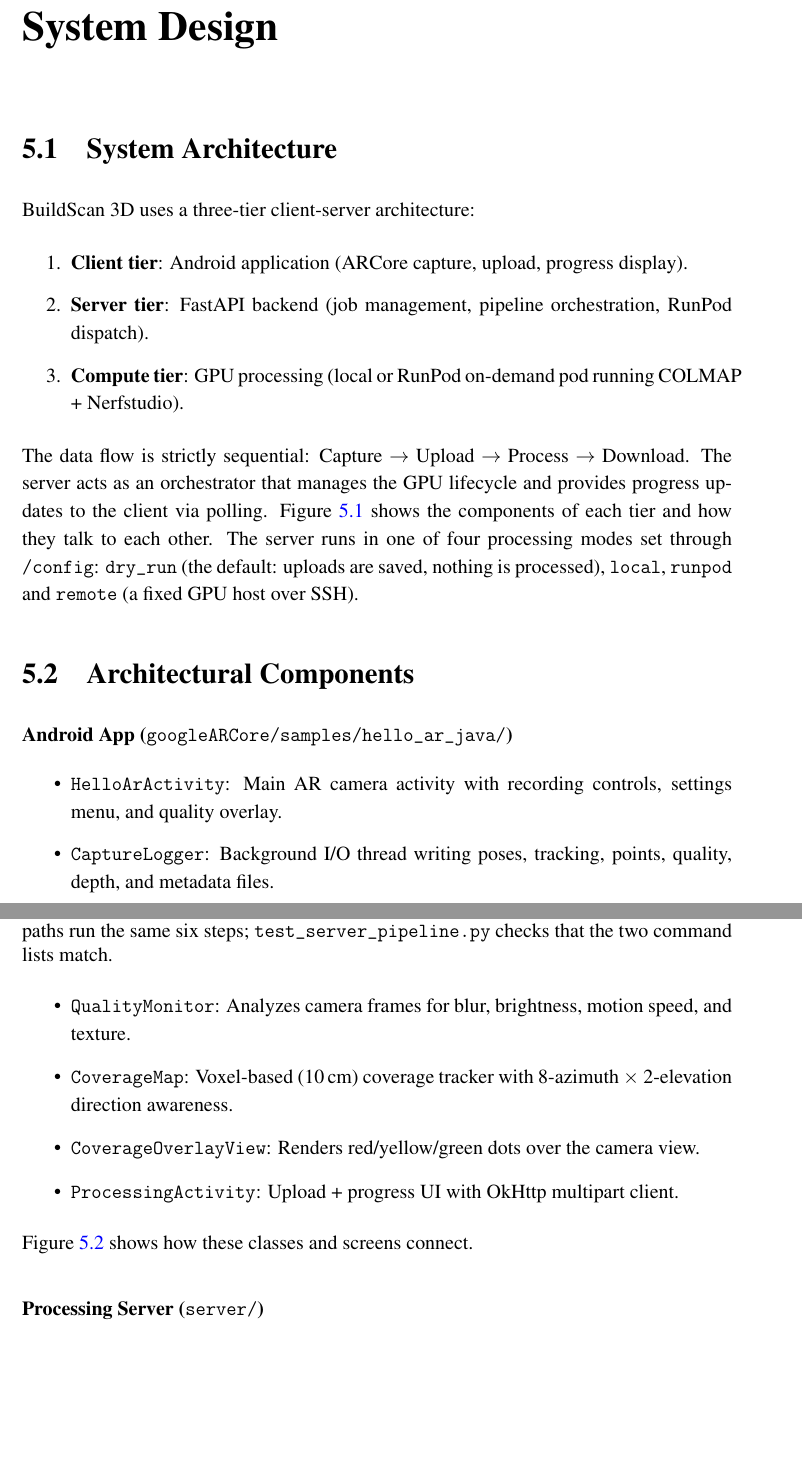
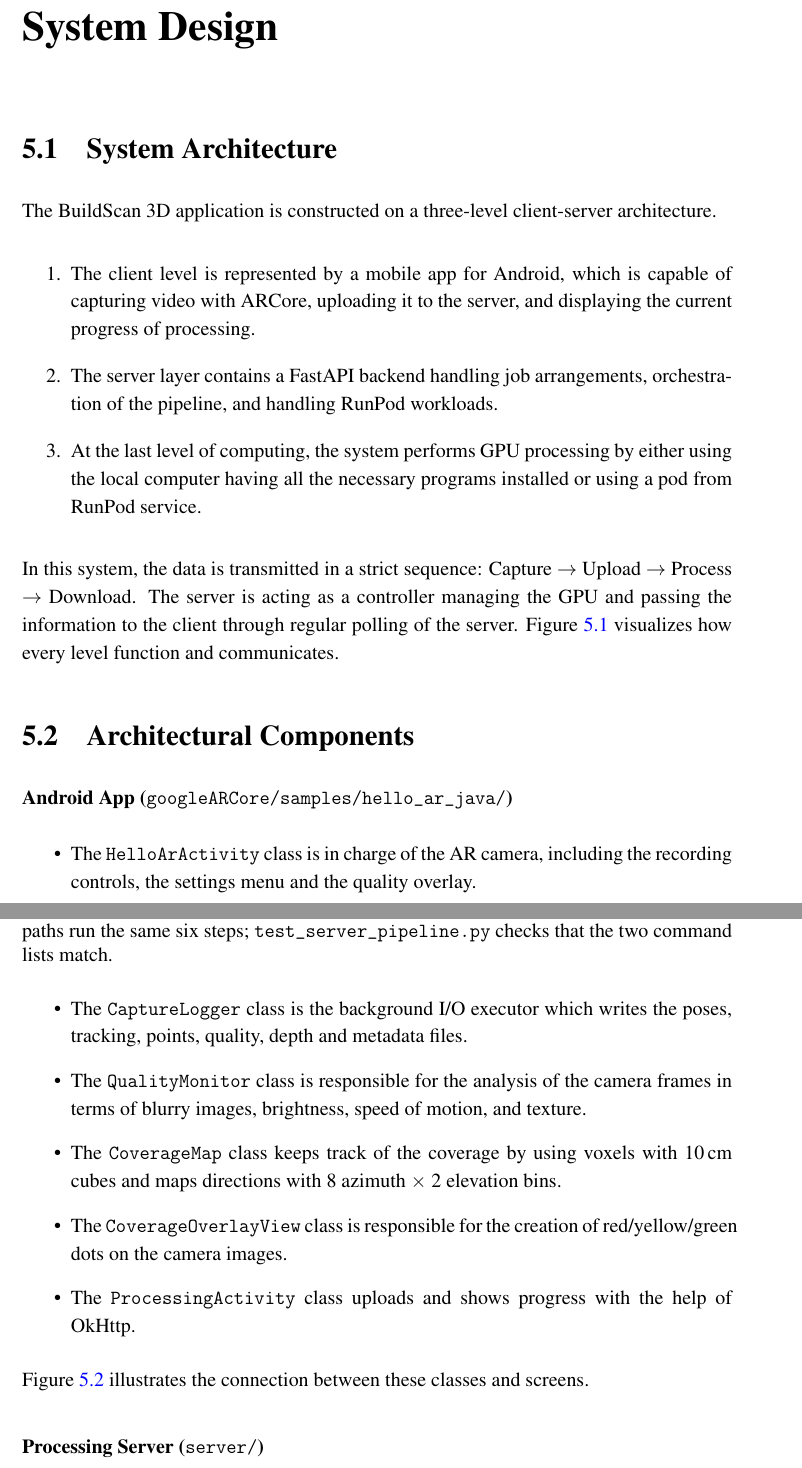
Before and after one commit to Umairishuman/BuildScan3D, a LaTeX thesis (F26_FYP1_Mid_Report_LaTeX_Complete/main.tex, which reads F26_FYP1_Mid_Report_LaTeX_Complete/chapters/chapter5_design.tex): two parts of pages 41 and 42 of 87, joined at a grey line, cut so that both start at the same text, the shorter picture padded with empty space. Compiled offline with pdfLaTeX.

Commit message:
docs(report): apply chunk rewrites to chapter5_design.tex
Apply the rewritten prose of chunks 040, 041, 044, 046, 047, 049, 050 from
docs/report/REPORT_CHUNKS.md, with the LaTeX markup of the original
spans restored (\texttt identifiers, bold lead-ins, \ref and \cite,
escaping, maths, thin-space units).

16 factual or technical errors introduced by the rewrites were
corrected, and dropped citations, references and honesty markers
restored; each is listed in docs/report/APPLY_LOG.md.

Chunks 042, 043, 045, 048 matched the original and were left untouched.

```diff
--- a/F26_FYP1_Mid_Report_LaTeX_Complete/chapters/chapter5_design.tex
+++ b/F26_FYP1_Mid_Report_LaTeX_Complete/chapters/chapter5_design.tex
@@ -1,15 +1,15 @@
 \chapter{System Design}
 
 \section{System Architecture}
-BuildScan~3D uses a three-tier client-server architecture:
+The BuildScan~3D application is constructed on a three-level client-server architecture.
 
 \begin{enumerate}
-    \item \textbf{Client tier}: Android application (ARCore capture, upload, progress display).
-    \item \textbf{Server tier}: FastAPI backend (job management, pipeline orchestration, RunPod dispatch).
-    \item \textbf{Compute tier}: GPU processing (local or RunPod on-demand pod running COLMAP + Nerfstudio).
+    \item The client level is represented by a mobile app for Android, which is capable of capturing video with ARCore, uploading it to the server, and displaying the current progress of processing.
+    \item The server layer contains a FastAPI backend handling job arrangements, orchestration of the pipeline, and handling RunPod workloads.
+    \item At the last level of computing, the system performs GPU processing by either using the local computer having all the necessary programs installed or using a pod from RunPod service.
 \end{enumerate}
 
-The data flow is strictly sequential: Capture $\rightarrow$ Upload $\rightarrow$ Process $\rightarrow$ Download. The server acts as an orchestrator that manages the GPU lifecycle and provides progress updates to the client via polling. Figure~\ref{fig:architecture} shows the components of each tier and how they talk to each other. The server runs in one of four processing modes set through \texttt{/config}: \texttt{dry\_run} (the default: uploads are saved, nothing is processed), \texttt{local}, \texttt{runpod} and \texttt{remote} (a fixed GPU host over SSH).
+In this system, the data is transmitted in a strict sequence: Capture $\rightarrow$ Upload $\rightarrow$ Process $\rightarrow$ Download. The server is acting as a controller managing the GPU and passing the information to the client through regular polling of the server. Figure~\ref{fig:architecture} visualizes how every level function and communicates.
 
 \begin{figure}[htbp]
 \centering
@@ -67,15 +67,15 @@
 
 \paragraph{Android App (\texttt{googleARCore/samples/hello\_ar\_java/})}
 \begin{itemize}
-    \item \texttt{HelloArActivity}: Main AR camera activity with recording controls, settings menu, and quality overlay.
-    \item \texttt{CaptureLogger}: Background I/O thread writing poses, tracking, points, quality, depth, and metadata files.
-    \item \texttt{QualityMonitor}: Analyzes camera frames for blur, brightness, motion speed, and texture.
-    \item \texttt{CoverageMap}: Voxel-based (10\,cm) coverage tracker with 8-azimuth $\times$ 2-elevation direction awareness.
-    \item \texttt{CoverageOverlayView}: Renders red/yellow/green dots over the camera view.
-    \item \texttt{ProcessingActivity}: Upload + progress UI with OkHttp multipart client.
+    \item The \texttt{HelloArActivity} class is in charge of the AR camera, including the recording controls, the settings menu and the quality overlay.
+    \item The \texttt{CaptureLogger} class is the background I/O executor which writes the poses, tracking, points, quality, depth and metadata files.
+    \item The \texttt{QualityMonitor} class is responsible for the analysis of the camera frames in terms of blurry images, brightness, speed of motion, and texture.
+    \item The \texttt{CoverageMap} class keeps track of the coverage by using voxels with 10\,cm cubes and maps directions with 8 azimuth $\times$ 2 elevation bins.
+    \item The \texttt{CoverageOverlayView} class is responsible for the creation of red/yellow/green dots on the camera images.
+    \item The \texttt{ProcessingActivity} class uploads and shows progress with the help of OkHttp.
 \end{itemize}
 
-Figure~\ref{fig:androidarch} shows how these classes and screens connect.
+Figure~\ref{fig:androidarch} illustrates the connection between these classes and screens.
 
 \begin{figure}[htbp]
 \centering
```
Also changed, not shown: F26_FYP1_Mid_Report_LaTeX_Complete/chapters/chapter5_design.tex (42 more changed lines).
